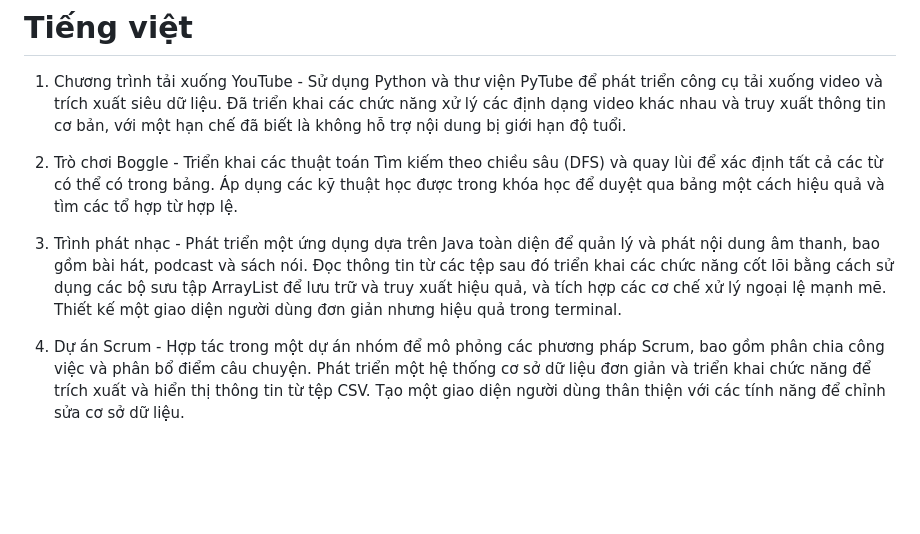
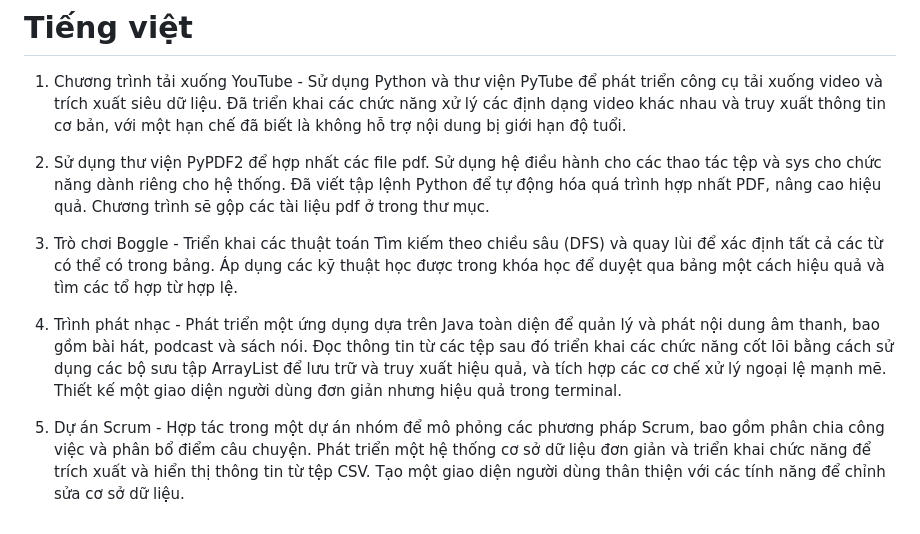
Before and after one commit to TunNguyen09/Tuan-Anh-resume, a Markdown page: README.md, the part around the change. Rendered like a GitHub page; blank space fills up the shorter version.

```diff
--- a/README.md
+++ b/README.md
@@ -19,8 +19,10 @@ Projects:
 # Tiếng việt
 1. Chương trình tải xuống YouTube - Sử dụng Python và thư viện PyTube để phát triển công cụ tải xuống video và trích xuất siêu dữ liệu. Đã triển khai các chức năng xử lý các định dạng video khác nhau và truy xuất thông tin cơ bản, với một hạn chế đã biết là không hỗ trợ nội dung bị giới hạn độ tuổi.
 
-2. Trò chơi Boggle - Triển khai các thuật toán Tìm kiếm theo chiều sâu (DFS) và quay lùi để xác định tất cả các từ có thể có trong bảng. Áp dụng các kỹ thuật học được trong khóa học để duyệt qua bảng một cách hiệu quả và tìm các tổ hợp từ hợp lệ.
+2. Sử dụng thư viện PyPDF2 để hợp nhất các file pdf. Sử dụng hệ điều hành cho các thao tác tệp và sys cho chức năng dành riêng cho hệ thống. Đã viết tập lệnh Python để tự động hóa quá trình hợp nhất PDF, nâng cao hiệu quả. Chương trình sẽ gộp các tài liệu pdf ở trong thư mục.
 
-3. Trình phát nhạc - Phát triển một ứng dụng dựa trên Java toàn diện để quản lý và phát nội dung âm thanh, bao gồm bài hát, podcast và sách nói. Đọc thông tin từ các tệp sau đó triển khai các chức năng cốt lõi bằng cách sử dụng các bộ sưu tập ArrayList để lưu trữ và truy xuất hiệu quả, và tích hợp các cơ chế xử lý ngoại lệ mạnh mẽ. Thiết kế một giao diện người dùng đơn giản nhưng hiệu quả trong terminal.
+3. Trò chơi Boggle - Triển khai các thuật toán Tìm kiếm theo chiều sâu (DFS) và quay lùi để xác định tất cả các từ có thể có trong bảng. Áp dụng các kỹ thuật học được trong khóa học để duyệt qua bảng một cách hiệu quả và tìm các tổ hợp từ hợp lệ.
 
-4. Dự án Scrum - Hợp tác trong một dự án nhóm để mô phỏng các phương pháp Scrum, bao gồm phân chia công việc và phân bổ điểm câu chuyện. Phát triển một hệ thống cơ sở dữ liệu đơn giản và triển khai chức năng để trích xuất và hiển thị thông tin từ tệp CSV. Tạo một giao diện người dùng thân thiện với các tính năng để chỉnh sửa cơ sở dữ liệu.
+4. Trình phát nhạc - Phát triển một ứng dụng dựa trên Java toàn diện để quản lý và phát nội dung âm thanh, bao gồm bài hát, podcast và sách nói. Đọc thông tin từ các tệp sau đó triển khai các chức năng cốt lõi bằng cách sử dụng các bộ sưu tập ArrayList để lưu trữ và truy xuất hiệu quả, và tích hợp các cơ chế xử lý ngoại lệ mạnh mẽ. Thiết kế một giao diện người dùng đơn giản nhưng hiệu quả trong terminal.
+
+5. Dự án Scrum - Hợp tác trong một dự án nhóm để mô phỏng các phương pháp Scrum, bao gồm phân chia công việc và phân bổ điểm câu chuyện. Phát triển một hệ thống cơ sở dữ liệu đơn giản và triển khai chức năng để trích xuất và hiển thị thông tin từ tệp CSV. Tạo một giao diện người dùng thân thiện với các tính năng để chỉnh sửa cơ sở dữ liệu.
```
